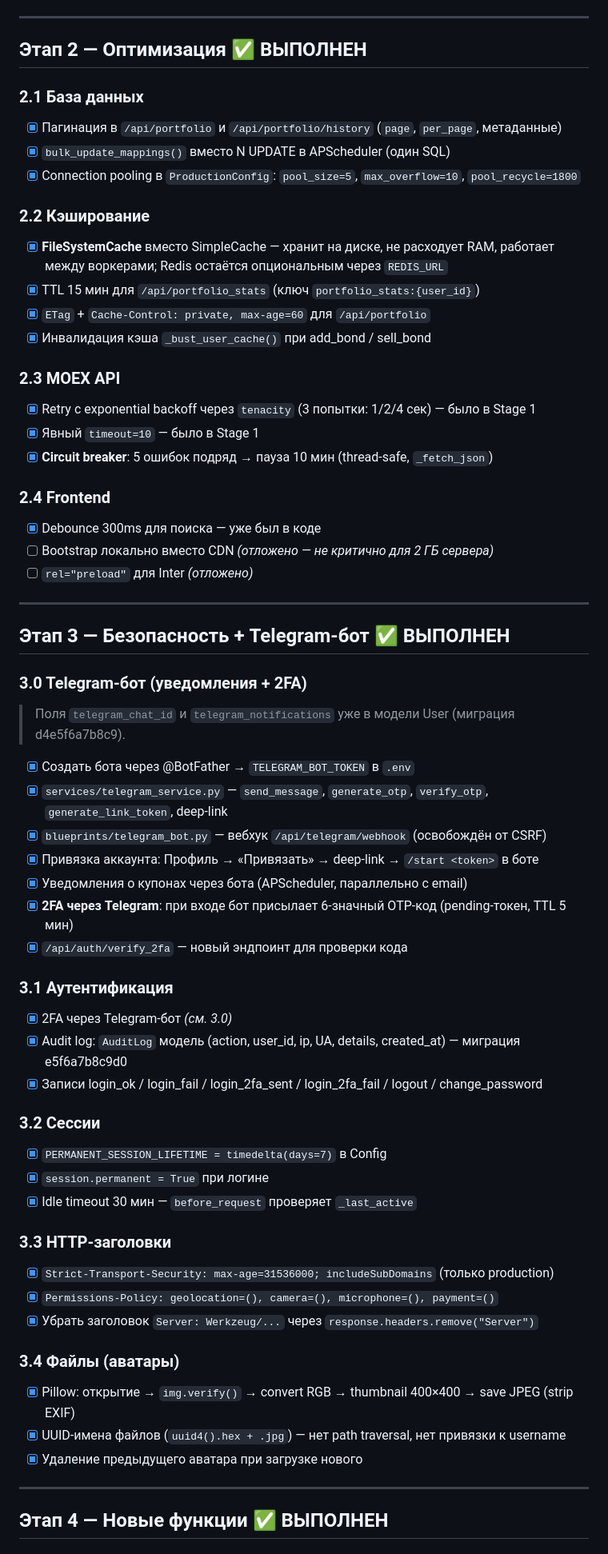
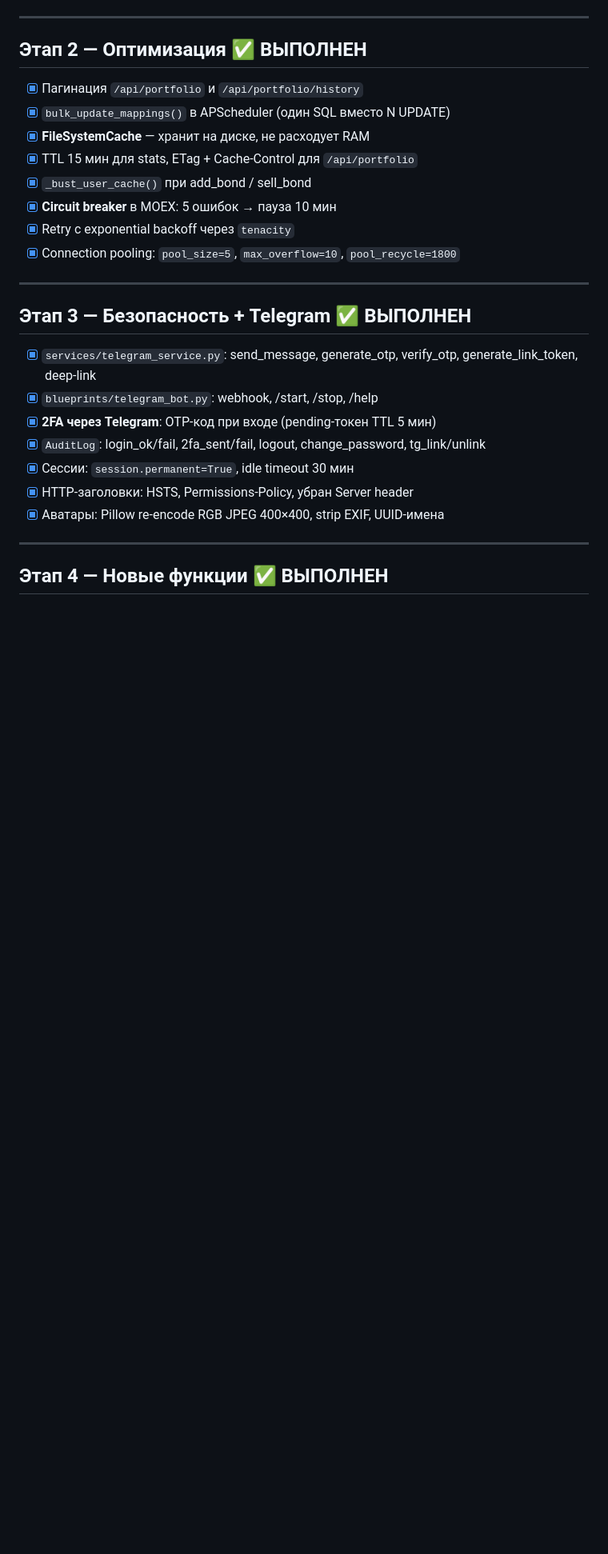
Before and after one commit to Kos5o4ka/my-fintech-app, a Markdown page: ROADMAP.md, the part around one of its changes. Shown at 80% size. Rendered like a GitHub page; blank space fills up the shorter version.

```diff
--- a/ROADMAP.md
+++ b/ROADMAP.md
@@ -165,71 +156,26 @@
 
 ## Этап 2 — Оптимизация ✅ ВЫПОЛНЕН
 
-### 2.1 База данных
-
-- [x] Пагинация в `/api/portfolio` и `/api/portfolio/history` (`page`, `per_page`, метаданные)
-- [x] `bulk_update_mappings()` вместо N UPDATE в APScheduler (один SQL)
-- [x] Connection pooling в `ProductionConfig`: `pool_size=5`, `max_overflow=10`, `pool_recycle=1800`
-
-### 2.2 Кэширование
-
-- [x] **FileSystemCache** вместо SimpleCache — хранит на диске, не расходует RAM,
-      работает между воркерами; Redis остаётся опциональным через `REDIS_URL`
-- [x] TTL 15 мин для `/api/portfolio_stats` (ключ `portfolio_stats:{user_id}`)
-- [x] `ETag` + `Cache-Control: private, max-age=60` для `/api/portfolio`
-- [x] Инвалидация кэша `_bust_user_cache()` при add_bond / sell_bond
-
-### 2.3 MOEX API
-
-- [x] Retry с exponential backoff через `tenacity` (3 попытки: 1/2/4 сек) — было в Stage 1
-- [x] Явный `timeout=10` — было в Stage 1
-- [x] **Circuit breaker**: 5 ошибок подряд → пауза 10 мин (thread-safe, `_fetch_json`)
-
-### 2.4 Frontend
-
-- [x] Debounce 300ms для поиска — уже был в коде
-- [ ] Bootstrap локально вместо CDN *(отложено — не критично для 2 ГБ сервера)*
-- [ ] `rel="preload"` для Inter *(отложено)*
+- [x] Пагинация `/api/portfolio` и `/api/portfolio/history`
+- [x] `bulk_update_mappings()` в APScheduler (один SQL вместо N UPDATE)
+- [x] **FileSystemCache** — хранит на диске, не расходует RAM
+- [x] TTL 15 мин для stats, ETag + Cache-Control для `/api/portfolio`
+- [x] `_bust_user_cache()` при add_bond / sell_bond
+- [x] **Circuit breaker** в MOEX: 5 ошибок → пауза 10 мин
+- [x] Retry с exponential backoff через `tenacity`
+- [x] Connection pooling: `pool_size=5`, `max_overflow=10`, `pool_recycle=1800`
 
 ---
 
-## Этап 3 — Безопасность + Telegram-бот ✅ ВЫПОЛНЕН
+## Этап 3 — Безопасность + Telegram ✅ ВЫПОЛНЕН
 
-### 3.0 Telegram-бот (уведомления + 2FA)
-
-> Поля `telegram_chat_id` и `telegram_notifications` уже в модели User (миграция d4e5f6a7b8c9).
-
-- [x] Создать бота через @BotFather → `TELEGRAM_BOT_TOKEN` в `.env`
-- [x] `services/telegram_service.py` — `send_message`, `generate_otp`, `verify_otp`, `generate_link_token`, deep-link
-- [x] `blueprints/telegram_bot.py` — вебхук `/api/telegram/webhook` (освобождён от CSRF)
-- [x] Привязка аккаунта: Профиль → «Привязать» → deep-link → `/start <token>` в боте
-- [x] Уведомления о купонах через бота (APScheduler, параллельно с email)
-- [x] **2FA через Telegram**: при входе бот присылает 6-значный OTP-код (pending-токен, TTL 5 мин)
-- [x] `/api/auth/verify_2fa` — новый эндпоинт для проверки кода
-
-### 3.1 Аутентификация
-
-- [x] 2FA через Telegram-бот *(см. 3.0)*
-- [x] Audit log: `AuditLog` модель (action, user_id, ip, UA, details, created_at) — миграция e5f6a7b8c9d0
-- [x] Записи login_ok / login_fail / login_2fa_sent / login_2fa_fail / logout / change_password
-
-### 3.2 Сессии
-
-- [x] `PERMANENT_SESSION_LIFETIME = timedelta(days=7)` в Config
-- [x] `session.permanent = True` при логине
-- [x] Idle timeout 30 мин — `before_request` проверяет `_last_active`
-
-### 3.3 HTTP-заголовки
-
-- [x] `Strict-Transport-Security: max-age=31536000; includeSubDomains` (только production)
-- [x] `Permissions-Policy: geolocation=(), camera=(), microphone=(), payment=()`
-- [x] Убрать заголовок `Server: Werkzeug/...` через `response.headers.remove("Server")`
-
-### 3.4 Файлы (аватары)
-
-- [x] Pillow: открытие → `img.verify()` → convert RGB → thumbnail 400×400 → save JPEG (strip EXIF)
-- [x] UUID-имена файлов (`uuid4().hex + .jpg`) — нет path traversal, нет привязки к username
-- [x] Удаление предыдущего аватара при загрузке нового
+- [x] `services/telegram_service.py`: send_message, generate_otp, verify_otp, generate_link_token, deep-link
+- [x] `blueprints/telegram_bot.py`: webhook, /start, /stop, /help
+- [x] **2FA через Telegram**: OTP-код при входе (pending-токен TTL 5 мин)
+- [x] `AuditLog`: login_ok/fail, 2fa_sent/fail, logout, change_password, tg_link/unlink
+- [x] Сессии: `session.permanent=True`, idle timeout 30 мин
+- [x] HTTP-заголовки: HSTS, Permissions-Policy, убран Server header
+- [x] Аватары: Pillow re-encode RGB JPEG 400×400, strip EXIF, UUID-имена
 
 ---
 
```
Also changed, not shown: other parts of ROADMAP.md (+74 -80 lines).
